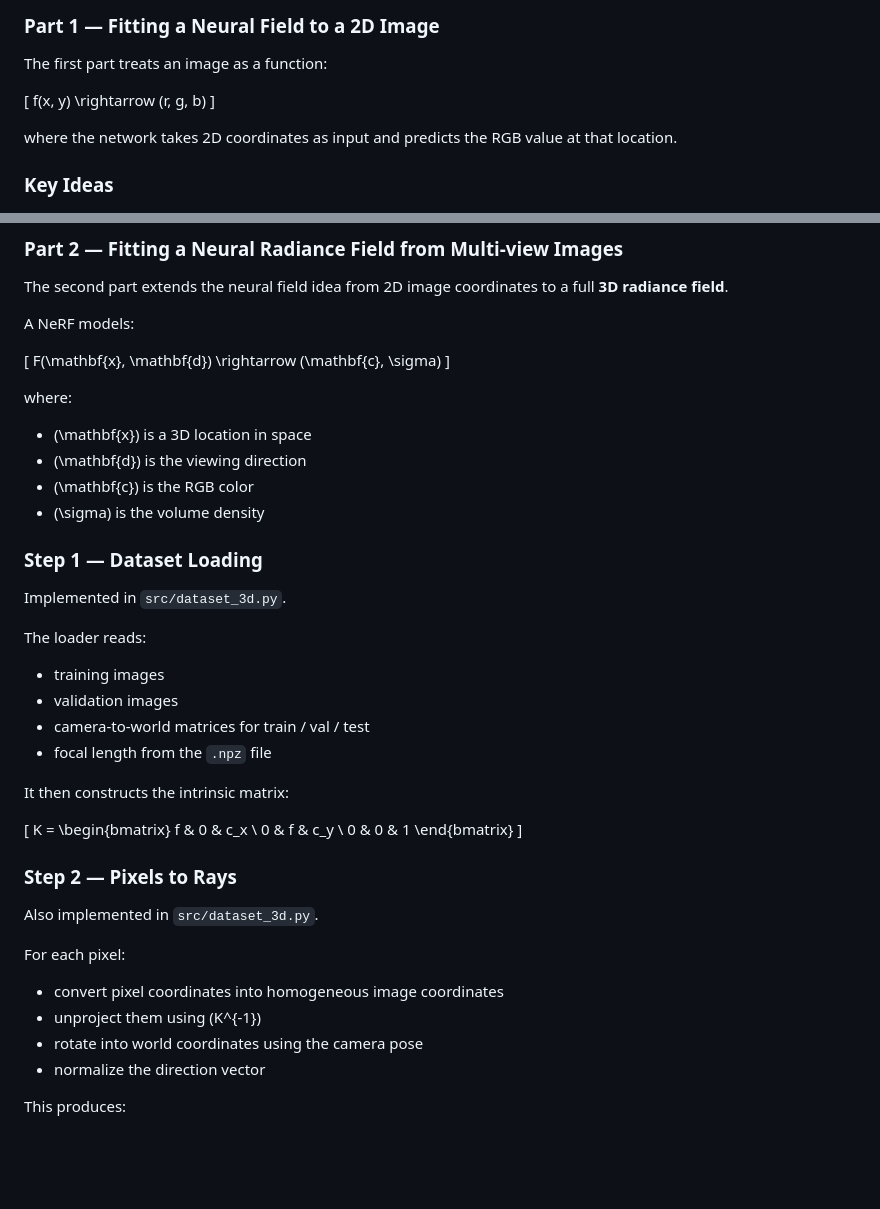
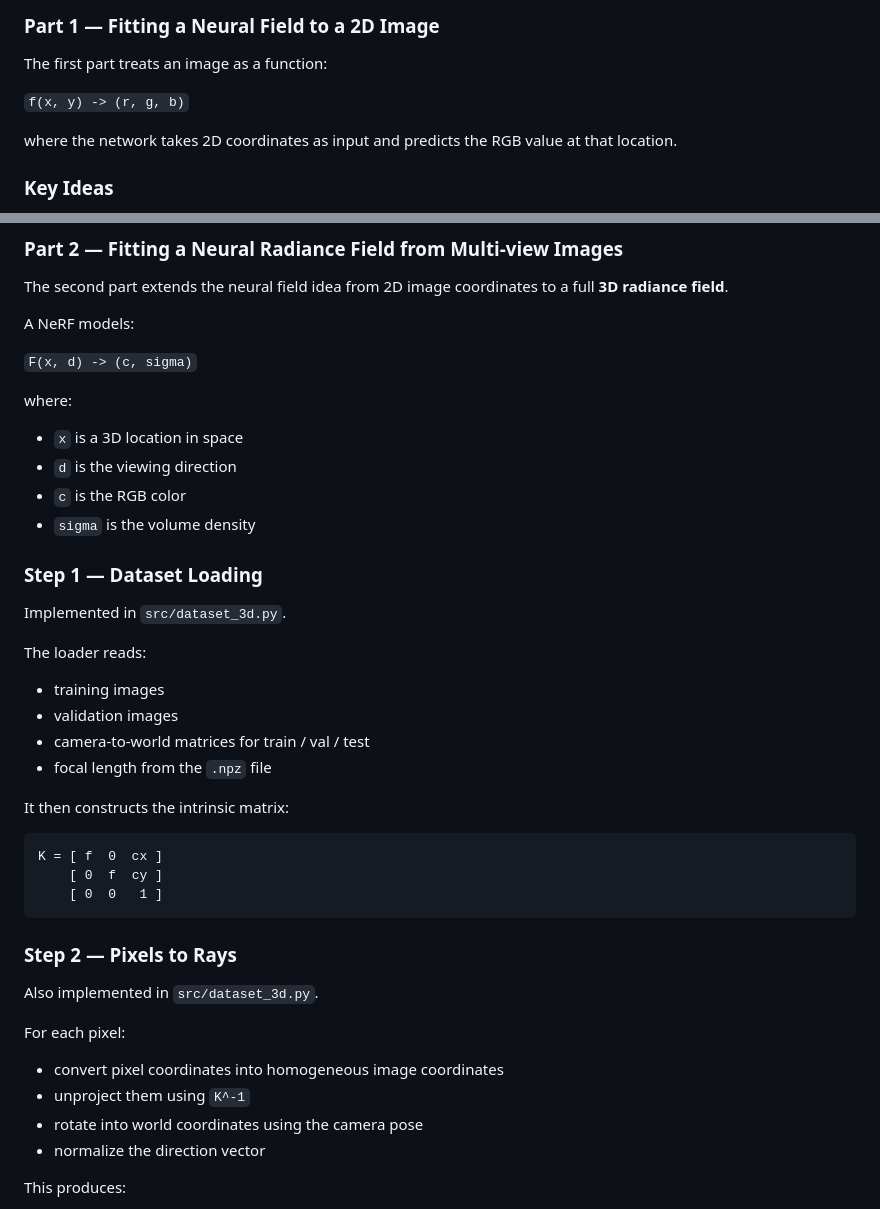
Before and after one commit to vibhavk03/computer-vision-coms4732-hw1, a Markdown page: HW4/README.md, 2 parts joined by grey strips. GitHub-like rendering; blank space fills up the shorter version.

````diff
--- a/HW4/README.md
+++ b/HW4/README.md
@@ -170,9 +170,7 @@ This script:
 
 The first part treats an image as a function:
 
-\[
-f(x, y) \rightarrow (r, g, b)
-\]
+`f(x, y) -> (r, g, b)`
 
 where the network takes 2D coordinates as input and predicts the RGB value at that location.
 
@@ -197,16 +195,14 @@ The second part extends the neural field idea from 2D image coordinates to a ful
 
 A NeRF models:
 
-\[
-F(\mathbf{x}, \mathbf{d}) \rightarrow (\mathbf{c}, \sigma)
-\]
+`F(x, d) -> (c, sigma)`
 
 where:
 
-- \(\mathbf{x}\) is a 3D location in space
-- \(\mathbf{d}\) is the viewing direction
-- \(\mathbf{c}\) is the RGB color
-- \(\sigma\) is the volume density
+- `x` is a 3D location in space
+- `d` is the viewing direction
+- `c` is the RGB color
+- `sigma` is the volume density
 
 ### Step 1 — Dataset Loading
 
@@ -221,14 +217,11 @@ The loader reads:
 
 It then constructs the intrinsic matrix:
 
-\[
-K =
-\begin{bmatrix}
-f & 0 & c_x \\
-0 & f & c_y \\
-0 & 0 & 1
-\end{bmatrix}
-\]
+```text
+K = [ f  0  cx ]
+    [ 0  f  cy ]
+    [ 0  0   1 ]
+```
 
 ### Step 2 — Pixels to Rays
 
@@ -237,7 +230,7 @@ Also implemented in `src/dataset_3d.py`.
 For each pixel:
 
 - convert pixel coordinates into homogeneous image coordinates
-- unproject them using \(K^{-1}\)
+- unproject them using `K^-1`
 - rotate into world coordinates using the camera pose
 - normalize the direction vector
 
````
Also changed, not shown: other parts of HW4/README.md (+9 -11 lines).
